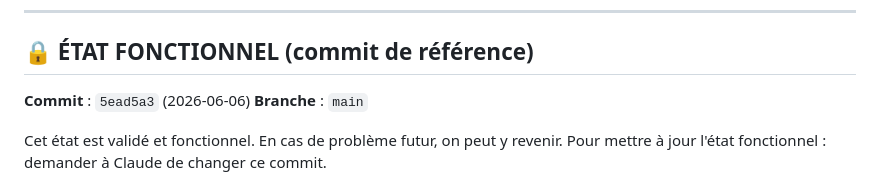
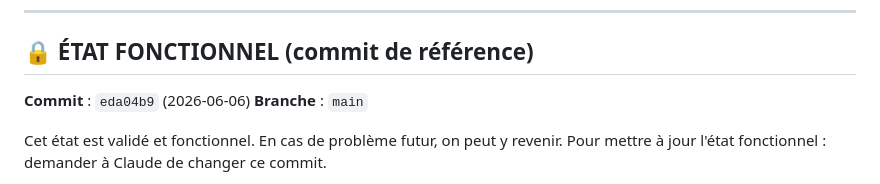
Before and after one commit to Cafe-elysee/menu-saas-platform, a Markdown page: STATE.md, the part around the change. Drawn GitHub-style.

Commit message:
Docs: état fonctionnel mis à jour → commit eda04b9 (2026-06-06)
Co-Authored-By: Claude Sonnet 4.6 <noreply@anthropic.com>

```diff
--- a/STATE.md
+++ b/STATE.md
@@ -9,7 +9,7 @@
 
 ## 🔒 ÉTAT FONCTIONNEL (commit de référence)
 
-**Commit** : `5ead5a3` (2026-06-06)
+**Commit** : `eda04b9` (2026-06-06)
 **Branche** : `main`
 
 Cet état est validé et fonctionnel. En cas de problème futur, on peut y revenir.
```
